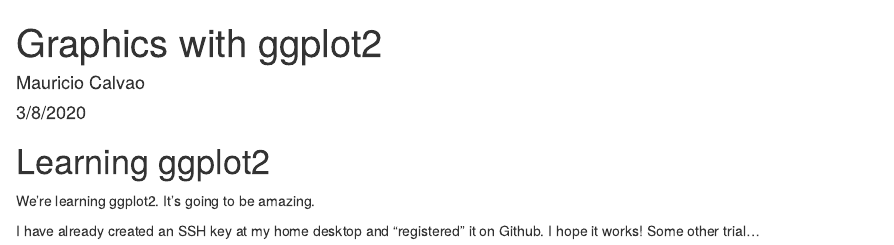
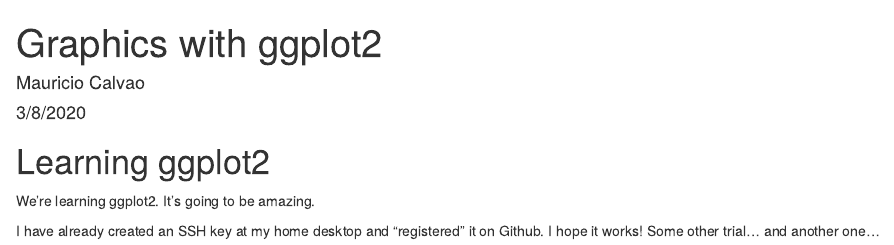
Before and after one commit to mocalvao/my-repo, an R Markdown document (ggplot.Rmd): the page in a window 1100 px wide, from its top. Rendered offline with R 4.5, knitr and Pandoc, with nearby package versions.

Commit message:
another silly change

```diff
--- a/ggplot.Rmd
+++ b/ggplot.Rmd
@@ -10,4 +10,4 @@
 We're learning ggplot2. It's going to be amazing.
 
 I have already created an SSH key at my home desktop and "registered" it on Github.
-I hope it works! Some other trial...
+I hope it works! Some other trial... and another one...
```
